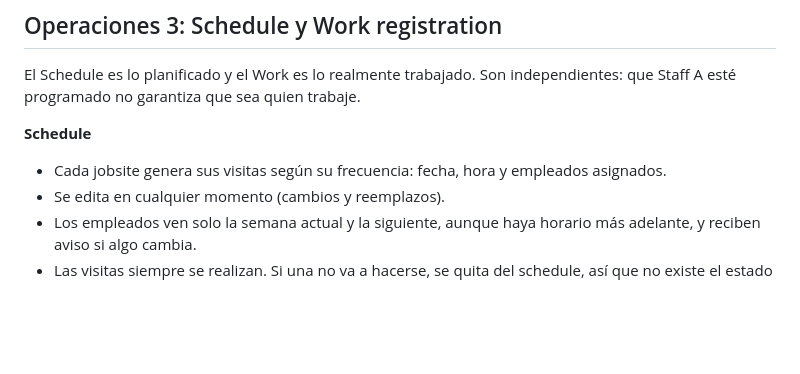
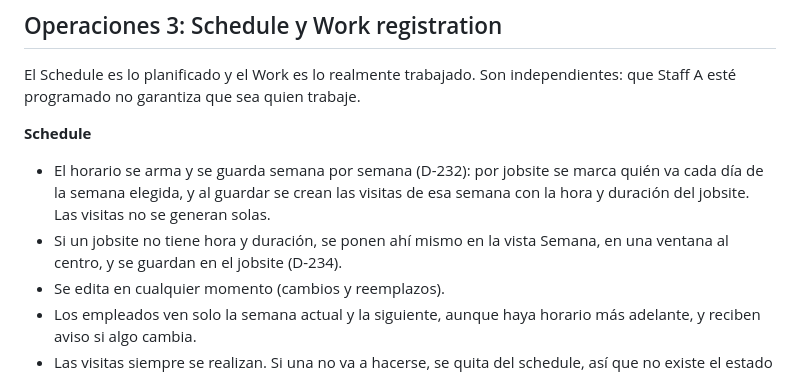
Before and after one commit to CidClean/CidCleanApp, a Markdown page: current/flujo.md, the part around the change. GitHub-like rendering; blank space fills up the shorter version.

```diff
--- a/current/flujo.md
+++ b/current/flujo.md
@@ -103,7 +103,8 @@ El Schedule es lo planificado y el Work es lo realmente trabajado. Son independi
 
 **Schedule**
 
-- Cada jobsite genera sus visitas según su frecuencia: fecha, hora y empleados asignados.
+- El horario se arma y se guarda semana por semana (D-232): por jobsite se marca quién va cada día de la semana elegida, y al guardar se crean las visitas de esa semana con la hora y duración del jobsite. Las visitas no se generan solas.
+- Si un jobsite no tiene hora y duración, se ponen ahí mismo en la vista Semana, en una ventana al centro, y se guardan en el jobsite (D-234).
 - Se edita en cualquier momento (cambios y reemplazos).
 - Los empleados ven solo la semana actual y la siguiente, aunque haya horario más adelante, y reciben aviso si algo cambia.
 - Las visitas siempre se realizan. Si una no va a hacerse, se quita del schedule, así que no existe el estado "no realizada".
```
Also changed, not shown: archive/flujo-2026-10-23-antes-de-D-234.md (added, +213 -0 lines), decisions.md (+2 -1 lines).
